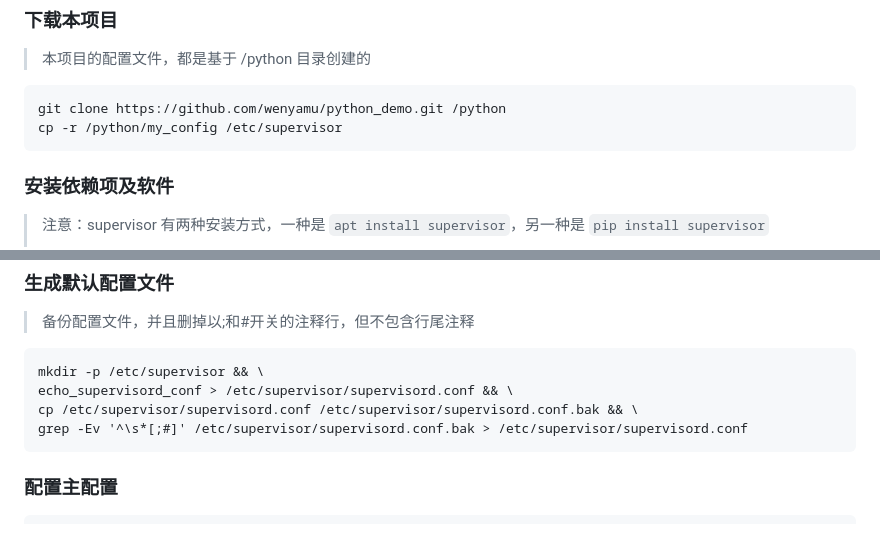
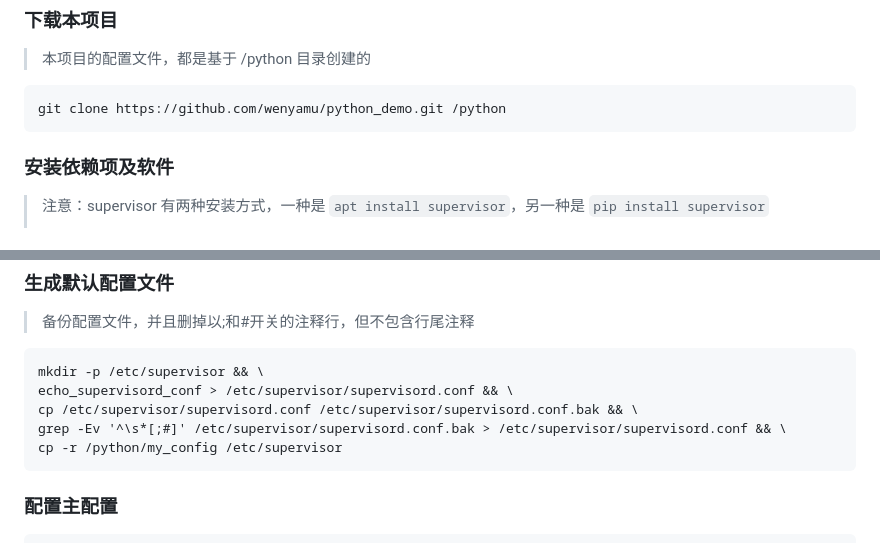
Before and after one commit to wenyamu/python_demo, a Markdown page: README.md, 2 parts joined by grey strips. Rendered like a GitHub page.

````diff
--- a/README.md
+++ b/README.md
@@ -21,7 +21,6 @@ https://github.com/ochinchina/supervisord
 > 本项目的配置文件，都是基于 /python 目录创建的
 ```
 git clone https://github.com/wenyamu/python_demo.git /python
-cp -r /python/my_config /etc/supervisor
 ```
 
 ### 安装依赖项及软件
@@ -51,7 +50,8 @@ supervisor          4.3.0
 mkdir -p /etc/supervisor && \
 echo_supervisord_conf > /etc/supervisor/supervisord.conf && \
 cp /etc/supervisor/supervisord.conf /etc/supervisor/supervisord.conf.bak && \
-grep -Ev '^\s*[;#]' /etc/supervisor/supervisord.conf.bak > /etc/supervisor/supervisord.conf
+grep -Ev '^\s*[;#]' /etc/supervisor/supervisord.conf.bak > /etc/supervisor/supervisord.conf && \
+cp -r /python/my_config /etc/supervisor
 ```
 
 ### 配置主配置
````
